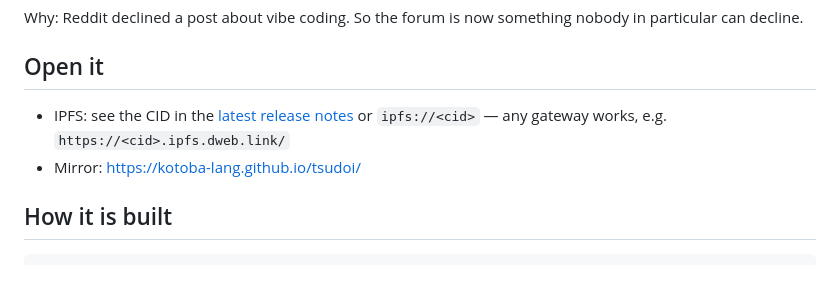
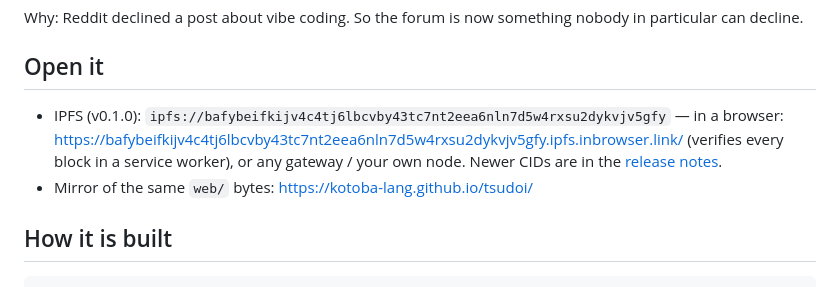
Before and after one commit to kotoba-lang/tsudoi, a Markdown page: README.md, the part around the change. Drawn GitHub-style.

Commit message:
README: v0.1.0 IPFS CID
Co-Authored-By: Claude Opus 5.5 <noreply@anthropic.com>

```diff
--- a/README.md
+++ b/README.md
@@ -17,9 +17,11 @@ nobody in particular can decline.
 
 ## Open it
 
-- IPFS: see the CID in the [latest release notes](../../releases) or
-  `ipfs://<cid>` — any gateway works, e.g. `https://<cid>.ipfs.dweb.link/`
-- Mirror: <https://kotoba-lang.github.io/tsudoi/>
+- IPFS (v0.1.0): `ipfs://bafybeifkijv4c4tj6lbcvby43tc7nt2eea6nln7d5w4rxsu2dykvjv5gfy`
+  — in a browser: <https://bafybeifkijv4c4tj6lbcvby43tc7nt2eea6nln7d5w4rxsu2dykvjv5gfy.ipfs.inbrowser.link/>
+  (verifies every block in a service worker), or any gateway / your own node.
+  Newer CIDs are in the [release notes](https://github.com/kotoba-lang/tsudoi/releases).
+- Mirror of the same `web/` bytes: <https://kotoba-lang.github.io/tsudoi/>
 
 ## How it is built
 
```
